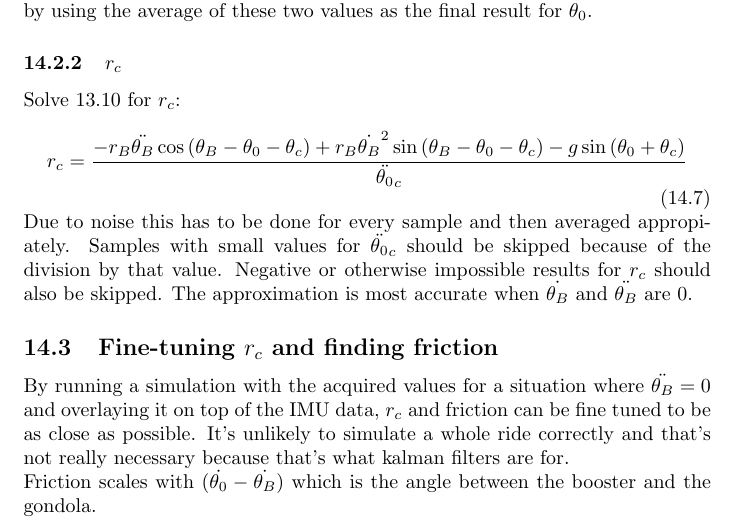
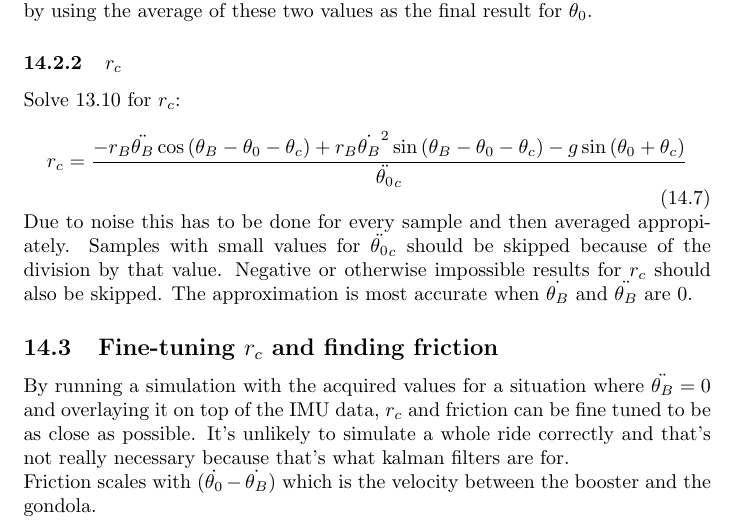
Before and after one commit to ridephysics/sensoreval, a LaTeX document (docs/booster.tex): part of page 11 of 11, cut so that both start at the same text. Compiled offline with pdfLaTeX.

Commit message:
docs/booster: fix typo

```diff
--- a/docs/booster.tex
+++ b/docs/booster.tex
@@ -618,5 +618,5 @@ Due to noise this has to be done for every sample and then averaged appropiately
 By running a simulation with the acquired values for a situation where $\ddot{\theta_B} = 0$ and overlaying it on top of the IMU data, $r_c$ and friction can be fine tuned to be as close as possible. It's unlikely to simulate a whole ride correctly and that's not really necessary because that's what kalman filters are for.
 
 \noindent
-Friction scales with $(\dot{\theta_0} - \dot{\theta_B})$ which is the angle between the booster and the gondola.
+Friction scales with $(\dot{\theta_0} - \dot{\theta_B})$ which is the velocity between the booster and the gondola.
 \end{document}
```
